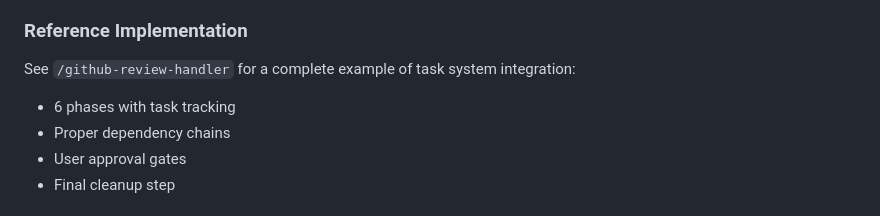
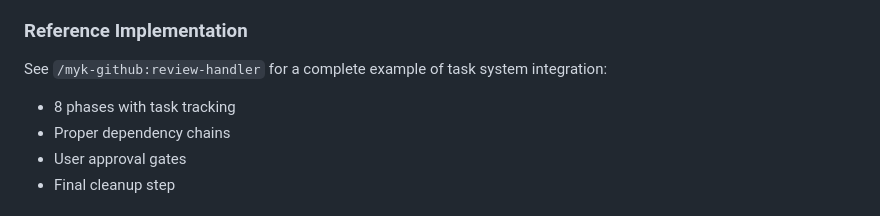
Before and after one commit to myk-org/claude-code-config, a Markdown page: rules/25-task-system.md, the part around the change. GitHub-like rendering.

Commit message:
fix(review-handler): persist JSON decisions before commit/push
Move status/reply writing to Phase 5 (before testing) so decisions
are persisted while AI context is fresh. Strengthen Phase 6 testing
to enforce zero-tolerance for all failures. Renumber phases 1-8
sequentially. Fix stale references in task-system rules.

Closes #175

```diff
--- a/rules/25-task-system.md
+++ b/rules/25-task-system.md
@@ -194,9 +194,9 @@ Slash commands that benefit from task tracking should:
 
 ### Reference Implementation
 
-See `/github-review-handler` for a complete example of task system integration:
+See `/myk-github:review-handler` for a complete example of task system integration:
 
-- 6 phases with task tracking
+- 8 phases with task tracking
 - Proper dependency chains
 - User approval gates
 - Final cleanup step
```
Also changed, not shown: 1 other file.
